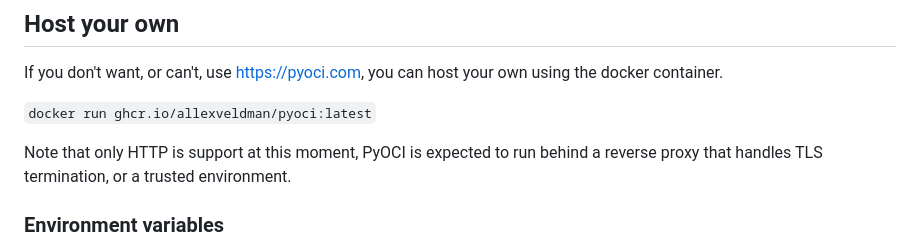
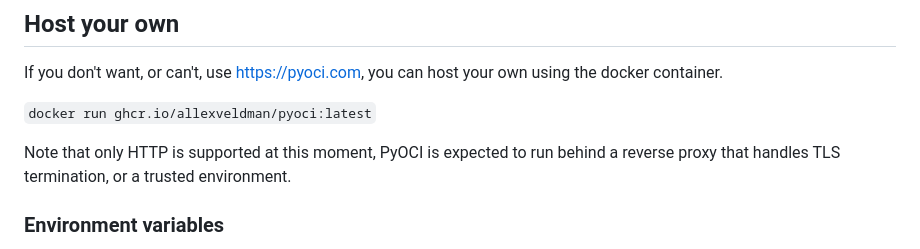
Before and after one commit to AllexVeldman/pyoci, a Markdown page: README.md, the part around one of its changes. Rendered like a GitHub page.

```diff
--- a/README.md
+++ b/README.md
@@ -54,7 +54,7 @@ If you don't want, or can't, use https://pyoci.com, you can host your own using
 
 `docker run ghcr.io/allexveldman/pyoci:latest`
 
-Note that only HTTP is support at this moment,
+Note that only HTTP is supported at this moment,
 PyOCI is expected to run behind a reverse proxy that handles TLS termination, or a trusted environment.
 
 ### Environment variables
```
Also changed, not shown: other parts of README.md (+3 -2 lines).
